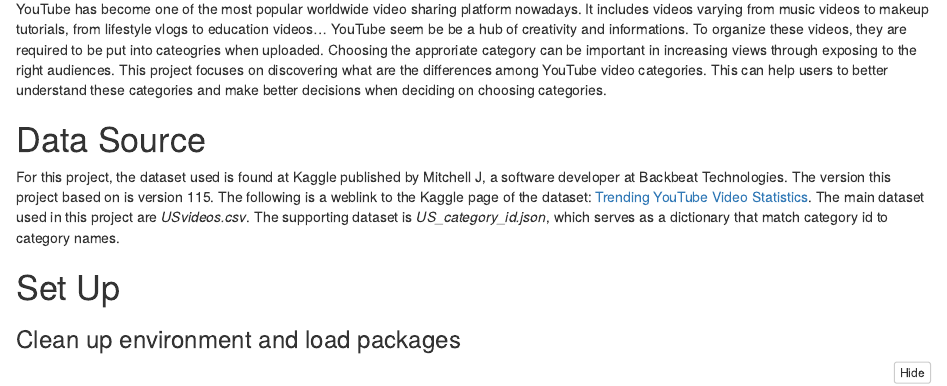
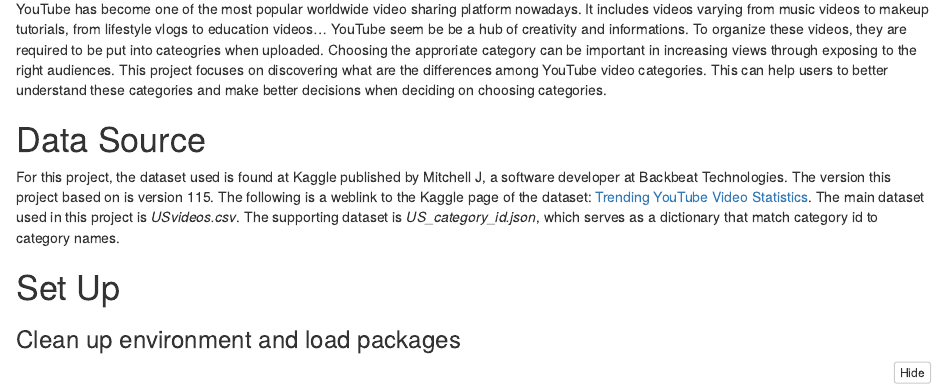
Before and after one commit to AliceeeX/YouTube_Trending_Videos, an R Markdown document (R_Notebook_YouTube.Rmd): the page in a window 1100 px wide, from 160 px down. The pictures show the output file R_Notebook_YouTube.nb.html that the author committed with the source, opened offline.

Commit message:
improve grammer

```diff
--- a/R_Notebook_YouTube.Rmd
+++ b/R_Notebook_YouTube.Rmd
@@ -11,7 +11,7 @@ output:
 YouTube has become one of the most popular worldwide video sharing platform nowadays. It includes videos varying from music videos to makeup tutorials, from lifestyle vlogs to education videos... YouTube seem be be a hub of creativity and informations. To organize these videos, they are required to be put into cateogries when uploaded. Choosing the approriate category can be important in increasing views through exposing to the right audiences. This project focuses on discovering what are the differences among YouTube video categories. This can help users to better understand these categories and make better decisions when deciding on choosing categories.
 
 # Data Source
-For this project, the dataset used is found at Kaggle published by Mitchell J, a software developer at Backbeat Technologies. The version this project based on is version 115. The following is a weblink to the Kaggle page of the dataset: [Trending YouTube Video Statistics](https://www.kaggle.com/datasnaek/youtube-new). The main dataset used in this project are *USvideos.csv*. The supporting dataset is *US_category_id.json*, which serves as a dictionary that match category id to category names.
+For this project, the dataset used is found at Kaggle published by Mitchell J, a software developer at Backbeat Technologies. The version this project based on is version 115. The following is a weblink to the Kaggle page of the dataset: [Trending YouTube Video Statistics](https://www.kaggle.com/datasnaek/youtube-new). The main dataset used in this project is *USvideos.csv*. The supporting dataset is *US_category_id.json*, which serves as a dictionary that match category id to category names.
 
 # Set Up
 
```
Also changed, not shown: R_Notebook_YouTube.nb.html.
